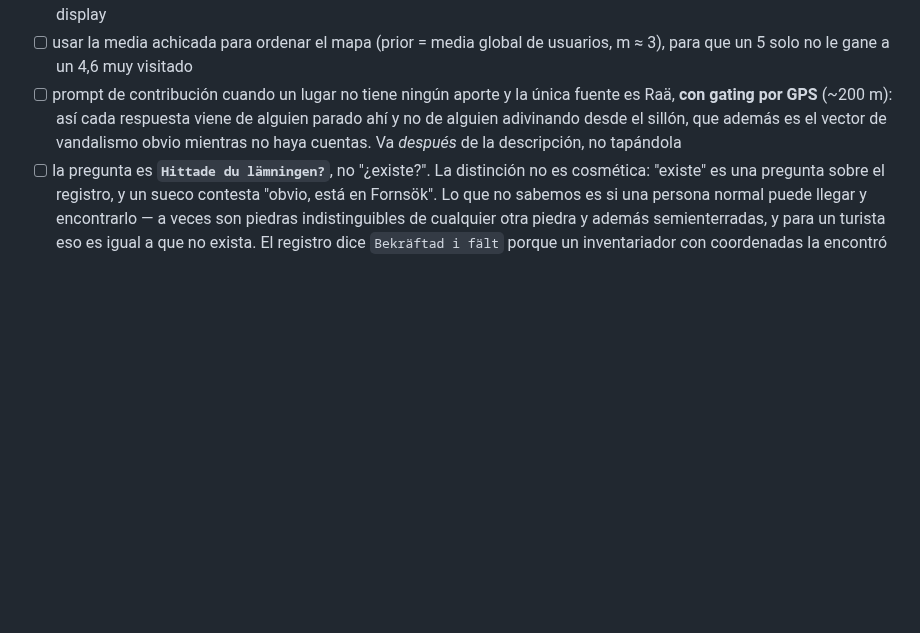
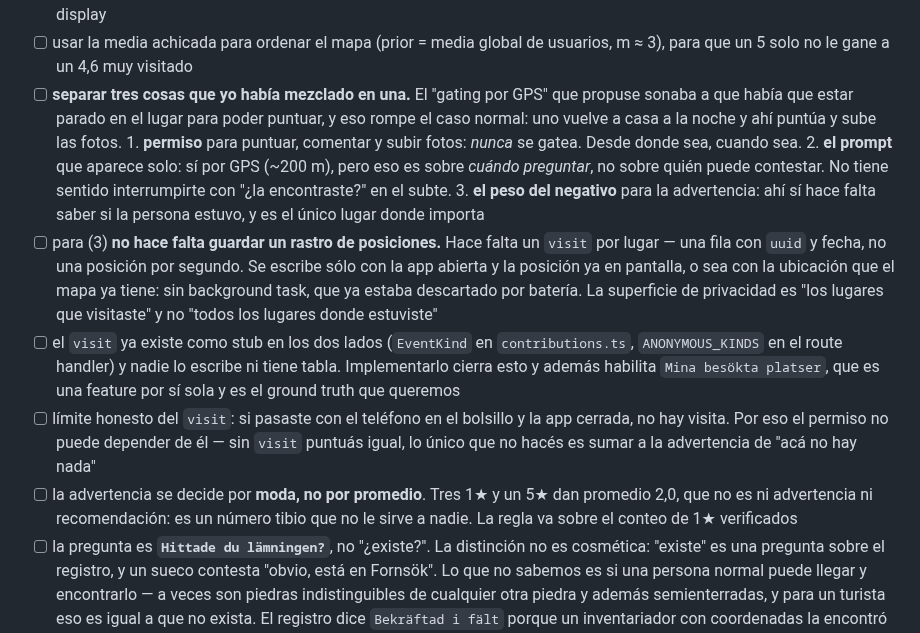
Before and after one commit to francomay3/fornlamningar, a Markdown page: TODO.md, the part around the change. GitHub-like rendering; blank space fills up the shorter version.

Commit message:
TODO: gate the prompt, never the permission -- and a visit is not a trail
Franco's objection to GPS gating is correct and it exposed that I had merged
three questions into one. Rating from the sofa at night is the normal case,
so permission is never gated; the GPS gate is about when to ASK, which is a
politeness question; and only the weight of a negative needs to know whether
the person was actually there.

That last one does not need a location history. It needs one visit row per
place -- a uuid and a date, not a position per second -- written only while
the app is open with the position already on screen, so no background task
and a privacy surface of 'places you visited' rather than 'everywhere you
went'. The visit kind is already a stub on both sides and nobody writes it;
implementing it also gives 'Mina besokta platser', which this app should have
anyway and which is the ground truth we want.

Also records the mode-not-average rule for the warning: three 1-star ratings
and one 5 average to 2,0, which is neither a warning nor a recommendation.

```diff
--- a/TODO.md
+++ b/TODO.md
@@ -240,11 +240,36 @@ de eventos es una tabla sola.
       sí, no en el display
 - [ ] usar la media achicada para ordenar el mapa (prior = media global de
       usuarios, m ≈ 3), para que un 5 solo no le gane a un 4,6 muy visitado
-- [ ] prompt de contribución cuando un lugar no tiene ningún aporte y la
-      única fuente es Raä, **con gating por GPS** (~200 m): así cada respuesta
-      viene de alguien parado ahí y no de alguien adivinando desde el sillón,
-      que además es el vector de vandalismo obvio mientras no haya cuentas.
-      Va *después* de la descripción, no tapándola
+- [ ] **separar tres cosas que yo había mezclado en una.** El "gating por
+      GPS" que propuse sonaba a que había que estar parado en el lugar para
+      poder puntuar, y eso rompe el caso normal: uno vuelve a casa a la noche
+      y ahí puntúa y sube las fotos.
+      1. **permiso** para puntuar, comentar y subir fotos: *nunca* se gatea.
+         Desde donde sea, cuando sea.
+      2. **el prompt** que aparece solo: sí por GPS (~200 m), pero eso es
+         sobre *cuándo preguntar*, no sobre quién puede contestar. No tiene
+         sentido interrumpirte con "¿la encontraste?" en el subte.
+      3. **el peso del negativo** para la advertencia: ahí sí hace falta saber
+         si la persona estuvo, y es el único lugar donde importa
+- [ ] para (3) **no hace falta guardar un rastro de posiciones.** Hace falta
+      un `visit` por lugar — una fila con `uuid` y fecha, no una posición por
+      segundo. Se escribe sólo con la app abierta y la posición ya en
+      pantalla, o sea con la ubicación que el mapa ya tiene: sin background
+      task, que ya estaba descartado por batería. La superficie de privacidad
+      es "los lugares que visitaste" y no "todos los lugares donde estuviste"
+- [ ] el `visit` ya existe como stub en los dos lados (`EventKind` en
+      `contributions.ts`, `ANONYMOUS_KINDS` en el route handler) y nadie lo
+      escribe ni tiene tabla. Implementarlo cierra esto y además habilita
+      `Mina besökta platser`, que es una feature por sí sola y es el ground
+      truth que queremos
+- [ ] límite honesto del `visit`: si pasaste con el teléfono en el bolsillo y
+      la app cerrada, no hay visita. Por eso el permiso no puede depender de
+      él — sin `visit` puntuás igual, lo único que no hacés es sumar a la
+      advertencia de "acá no hay nada"
+- [ ] la advertencia se decide por **moda, no por promedio**. Tres 1★ y un 5★
+      dan promedio 2,0, que no es ni advertencia ni recomendación: es un
+      número tibio que no le sirve a nadie. La regla va sobre el conteo de
+      1★ verificados
 - [ ] la pregunta es **`Hittade du lämningen?`**, no "¿existe?". La distinción
       no es cosmética: "existe" es una pregunta sobre el registro, y un sueco
       contesta "obvio, está en Fornsök". Lo que no sabemos es si una persona
```
